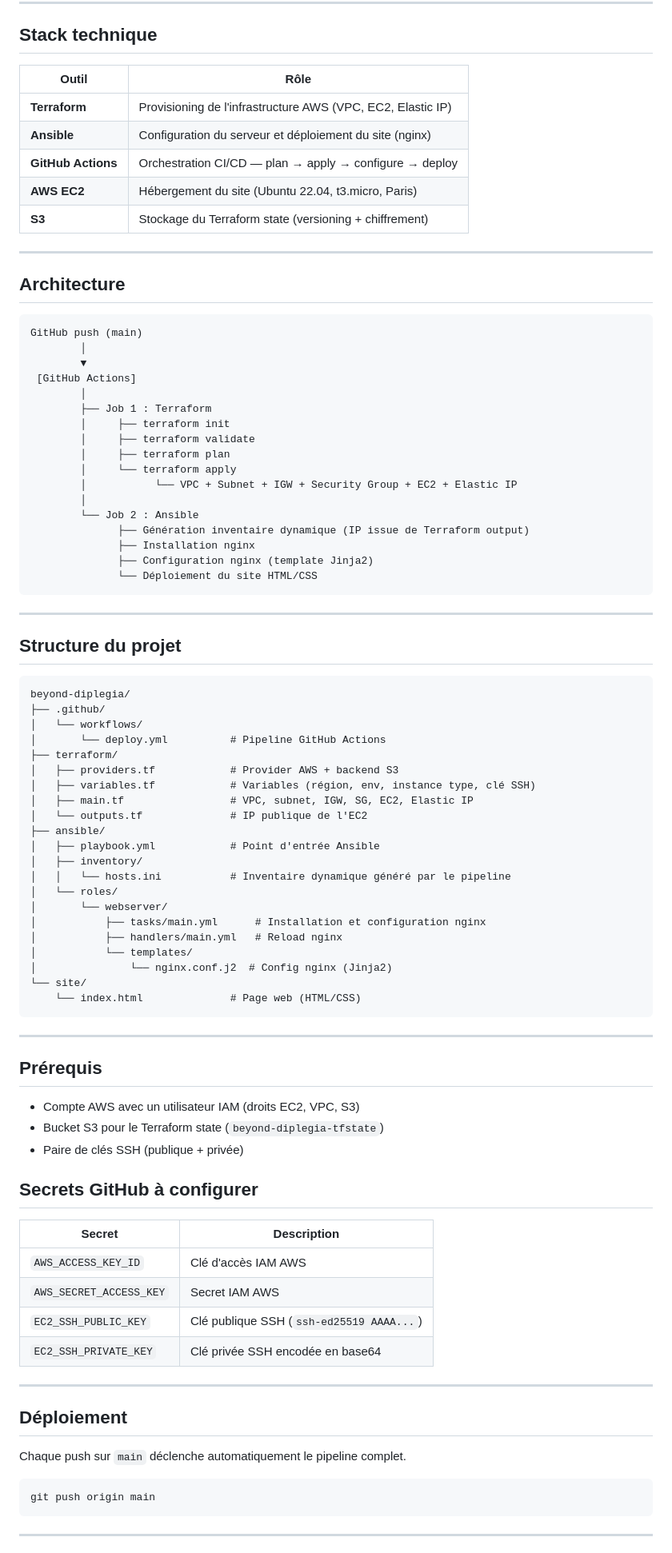
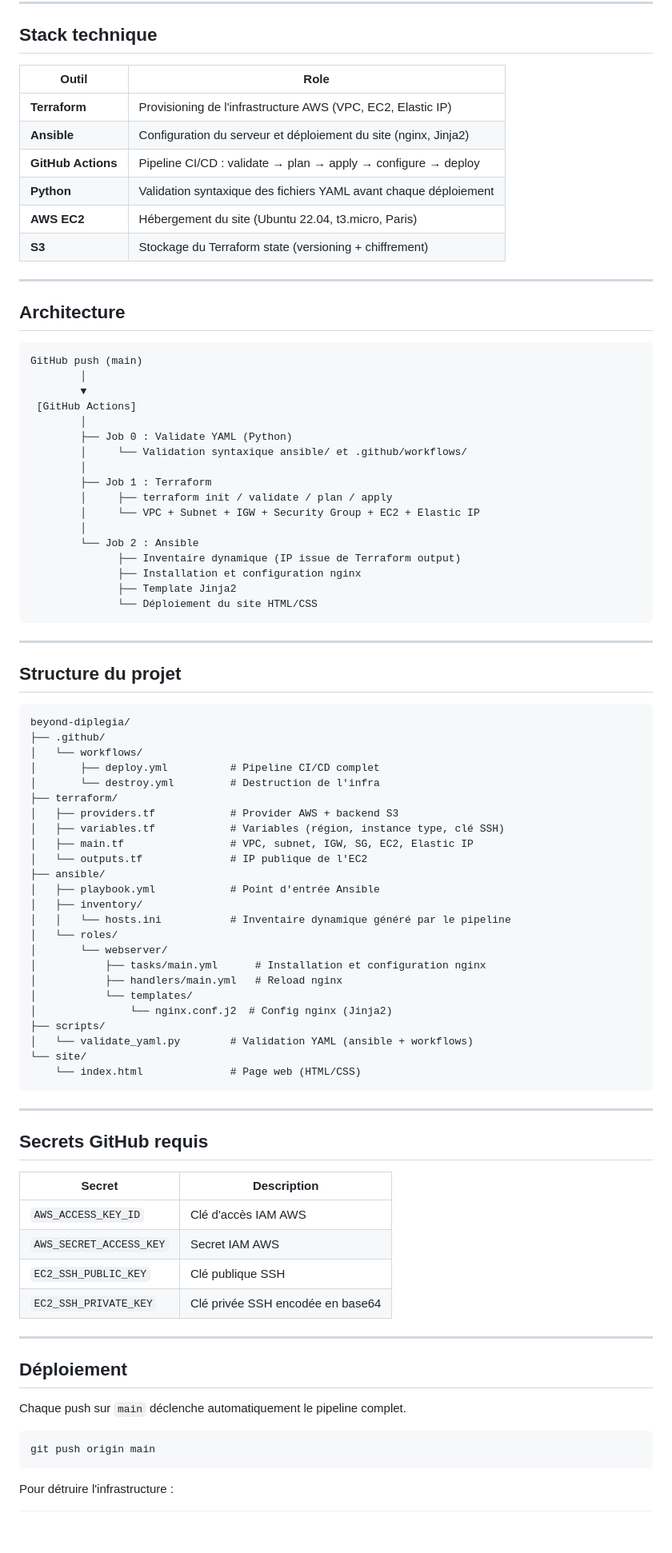
Before and after one commit to DENFR18/beyond-diplegia, a Markdown page: README.md, the part around one of its changes. Shown at 80% size. Drawn GitHub-style; blank space fills up the shorter version.

Commit message:
docs: update README to reflect current stack with Python YAML validator

````diff
--- a/README.md
+++ b/README.md
@@ -8,11 +6,12 @@ Site de sensibilisation au handicap — diplégie spastique, paralysie cérébra
 
 ## Stack technique
 
-| Outil | Rôle |
+| Outil | Role |
 |---|---|
 | **Terraform** | Provisioning de l'infrastructure AWS (VPC, EC2, Elastic IP) |
-| **Ansible** | Configuration du serveur et déploiement du site (nginx) |
-| **GitHub Actions** | Orchestration CI/CD — plan → apply → configure → deploy |
+| **Ansible** | Configuration du serveur et déploiement du site (nginx, Jinja2) |
+| **GitHub Actions** | Pipeline CI/CD : validate → plan → apply → configure → deploy |
+| **Python** | Validation syntaxique des fichiers YAML avant chaque déploiement |
 | **AWS EC2** | Hébergement du site (Ubuntu 22.04, t3.micro, Paris) |
 | **S3** | Stockage du Terraform state (versioning + chiffrement) |
 
@@ -26,17 +25,17 @@ GitHub push (main)
         ▼
  [GitHub Actions]
         │
+        ├── Job 0 : Validate YAML (Python)
+        │     └── Validation syntaxique ansible/ et .github/workflows/
+        │
         ├── Job 1 : Terraform
-        │     ├── terraform init
-        │     ├── terraform validate
-        │     ├── terraform plan
-        │     └── terraform apply
-        │           └── VPC + Subnet + IGW + Security Group + EC2 + Elastic IP
+        │     ├── terraform init / validate / plan / apply
+        │     └── VPC + Subnet + IGW + Security Group + EC2 + Elastic IP
         │
         └── Job 2 : Ansible
-              ├── Génération inventaire dynamique (IP issue de Terraform output)
-              ├── Installation nginx
-              ├── Configuration nginx (template Jinja2)
+              ├── Inventaire dynamique (IP issue de Terraform output)
+              ├── Installation et configuration nginx
+              ├── Template Jinja2
               └── Déploiement du site HTML/CSS
 ```
 
@@ -48,10 +47,11 @@ GitHub push (main)
 beyond-diplegia/
 ├── .github/
 │   └── workflows/
-│       └── deploy.yml          # Pipeline GitHub Actions
+│       ├── deploy.yml          # Pipeline CI/CD complet
+│       └── destroy.yml         # Destruction de l'infra
 ├── terraform/
 │   ├── providers.tf            # Provider AWS + backend S3
-│   ├── variables.tf            # Variables (région, env, instance type, clé SSH)
+│   ├── variables.tf            # Variables (région, instance type, clé SSH)
 │   ├── main.tf                 # VPC, subnet, IGW, SG, EC2, Elastic IP
 │   └── outputs.tf              # IP publique de l'EC2
 ├── ansible/
@@ -64,25 +64,21 @@ beyond-diplegia/
 │           ├── handlers/main.yml   # Reload nginx
 │           └── templates/
 │               └── nginx.conf.j2  # Config nginx (Jinja2)
+├── scripts/
+│   └── validate_yaml.py        # Validation YAML (ansible + workflows)
 └── site/
     └── index.html              # Page web (HTML/CSS)
 ```
 
 ---
 
-## Prérequis
-
-- Compte AWS avec un utilisateur IAM (droits EC2, VPC, S3)
-- Bucket S3 pour le Terraform state (`beyond-diplegia-tfstate`)
-- Paire de clés SSH (publique + privée)
-
-## Secrets GitHub à configurer
+## Secrets GitHub requis
 
 | Secret | Description |
 |---|---|
 | `AWS_ACCESS_KEY_ID` | Clé d'accès IAM AWS |
 | `AWS_SECRET_ACCESS_KEY` | Secret IAM AWS |
-| `EC2_SSH_PUBLIC_KEY` | Clé publique SSH (`ssh-ed25519 AAAA...`) |
+| `EC2_SSH_PUBLIC_KEY` | Clé publique SSH |
 | `EC2_SSH_PRIVATE_KEY` | Clé privée SSH encodée en base64 |
 
 ---
@@ -91,9 +87,9 @@ beyond-diplegia/
 
 Chaque push sur `main` déclenche automatiquement le pipeline complet.
 
-```bash
+```
 git push origin main
 ```
 
----
+Pour détruire l'infrastructure :
 
````
Also changed, not shown: other parts of README.md (+4 -6 lines).
